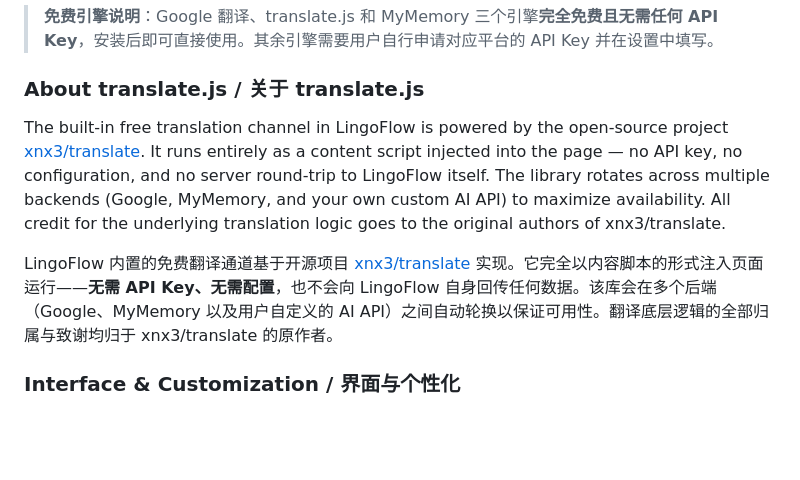
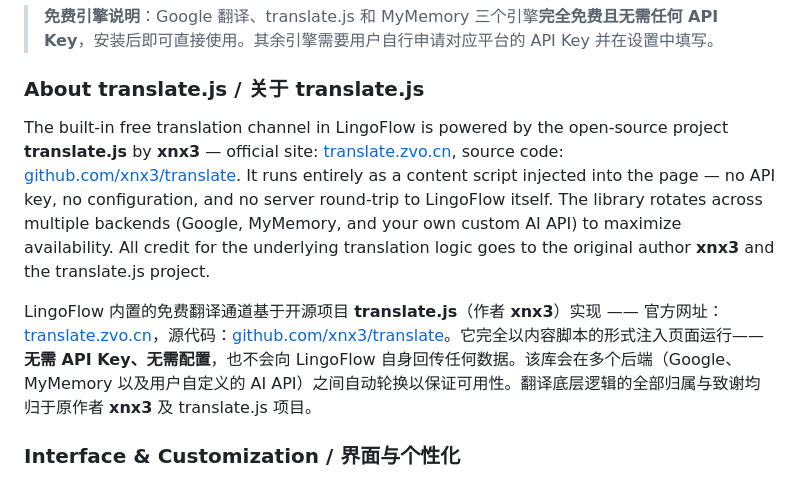
Before and after one commit to vaxicy/LingoFlow, a Markdown page: README.md, the part around the change. Rendered like a GitHub page; blank space fills up the shorter version.

Commit message:
README: 补充 translate.js 原作者 xnx3 及官方网址

```diff
--- a/README.md
+++ b/README.md
@@ -48,9 +48,9 @@ A lightweight Chrome Extension for reading foreign-language websites with ease.
 
 ### About translate.js / 关于 translate.js
 
-The built-in free translation channel in LingoFlow is powered by the open-source project [xnx3/translate](https://github.com/xnx3/translate). It runs entirely as a content script injected into the page — no API key, no configuration, and no server round-trip to LingoFlow itself. The library rotates across multiple backends (Google, MyMemory, and your own custom AI API) to maximize availability. All credit for the underlying translation logic goes to the original authors of xnx3/translate.
+The built-in free translation channel in LingoFlow is powered by the open-source project **translate.js** by **xnx3** — official site: [translate.zvo.cn](https://translate.zvo.cn/), source code: [github.com/xnx3/translate](https://github.com/xnx3/translate). It runs entirely as a content script injected into the page — no API key, no configuration, and no server round-trip to LingoFlow itself. The library rotates across multiple backends (Google, MyMemory, and your own custom AI API) to maximize availability. All credit for the underlying translation logic goes to the original author **xnx3** and the translate.js project.
 
-LingoFlow 内置的免费翻译通道基于开源项目 [xnx3/translate](https://github.com/xnx3/translate) 实现。它完全以内容脚本的形式注入页面运行——**无需 API Key、无需配置**，也不会向 LingoFlow 自身回传任何数据。该库会在多个后端（Google、MyMemory 以及用户自定义的 AI API）之间自动轮换以保证可用性。翻译底层逻辑的全部归属与致谢均归于 xnx3/translate 的原作者。
+LingoFlow 内置的免费翻译通道基于开源项目 **translate.js**（作者 **xnx3**）实现 —— 官方网址：[translate.zvo.cn](https://translate.zvo.cn/)，源代码：[github.com/xnx3/translate](https://github.com/xnx3/translate)。它完全以内容脚本的形式注入页面运行——**无需 API Key、无需配置**，也不会向 LingoFlow 自身回传任何数据。该库会在多个后端（Google、MyMemory 以及用户自定义的 AI API）之间自动轮换以保证可用性。翻译底层逻辑的全部归属与致谢均归于原作者 **xnx3** 及 translate.js 项目。
 
 ### Interface & Customization / 界面与个性化
 
```
